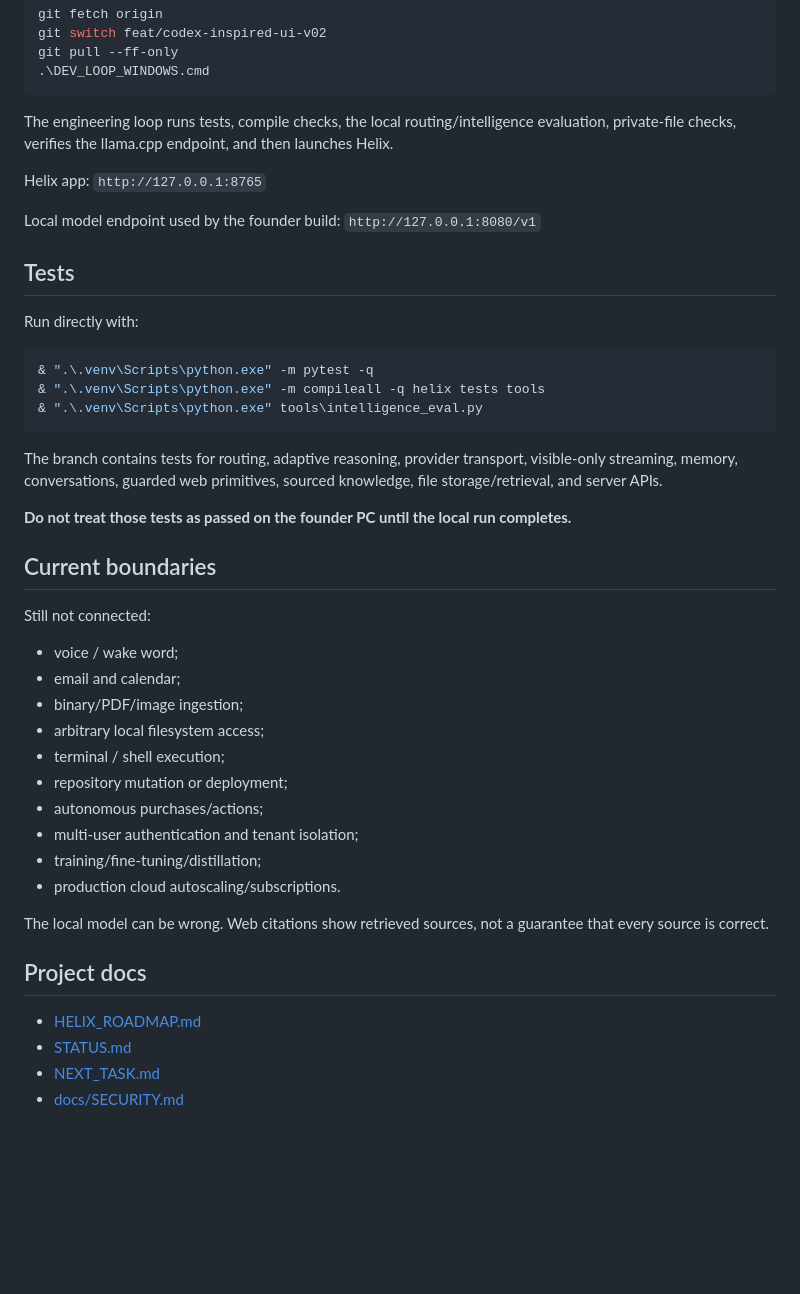
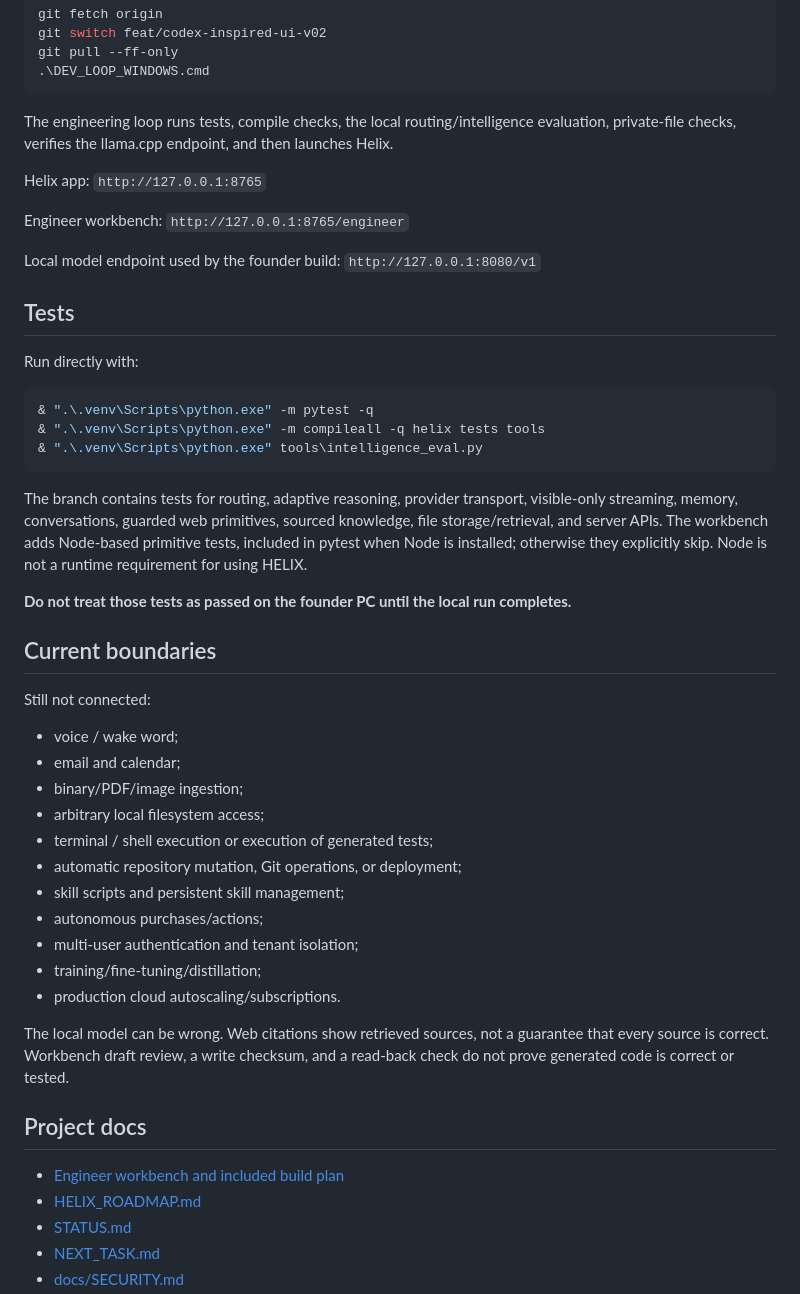
Before and after one commit to saiidz/helix, a Markdown page: README.md, the part around one of its changes. Rendered like a GitHub page; blank space fills up the shorter version.

````diff
--- a/README.md
+++ b/README.md
@@ -101,6 +110,8 @@ The engineering loop runs tests, compile checks, the local routing/intelligence
 
 Helix app: `http://127.0.0.1:8765`
 
+Engineer workbench: `http://127.0.0.1:8765/engineer`
+
 Local model endpoint used by the founder build: `http://127.0.0.1:8080/v1`
 
 ## Tests
@@ -113,7 +124,7 @@ Run directly with:
 & ".\.venv\Scripts\python.exe" tools\intelligence_eval.py
 ```
 
-The branch contains tests for routing, adaptive reasoning, provider transport, visible-only streaming, memory, conversations, guarded web primitives, sourced knowledge, file storage/retrieval, and server APIs.
+The branch contains tests for routing, adaptive reasoning, provider transport, visible-only streaming, memory, conversations, guarded web primitives, sourced knowledge, file storage/retrieval, and server APIs. The workbench adds Node-based primitive tests, included in pytest when Node is installed; otherwise they explicitly skip. Node is not a runtime requirement for using HELIX.
 
 **Do not treat those tests as passed on the founder PC until the local run completes.**
 
@@ -125,17 +136,19 @@ Still not connected:
 - email and calendar;
 - binary/PDF/image ingestion;
 - arbitrary local filesystem access;
-- terminal / shell execution;
-- repository mutation or deployment;
+- terminal / shell execution or execution of generated tests;
+- automatic repository mutation, Git operations, or deployment;
+- skill scripts and persistent skill management;
 - autonomous purchases/actions;
 - multi-user authentication and tenant isolation;
 - training/fine-tuning/distillation;
 - production cloud autoscaling/subscriptions.
 
-The local model can be wrong. Web citations show retrieved sources, not a guarantee that every source is correct.
+The local model can be wrong. Web citations show retrieved sources, not a guarantee that every source is correct. Workbench draft review, a write checksum, and a read-back check do not prove generated code is correct or tested.
 
 ## Project docs
 
+- [Engineer workbench and included build plan](docs/ENGINEER_WORKBENCH.md)
 - [HELIX_ROADMAP.md](HELIX_ROADMAP.md)
 - [STATUS.md](STATUS.md)
 - [NEXT_TASK.md](NEXT_TASK.md)
````
Also changed, not shown: other parts of README.md (+17 -8 lines).
